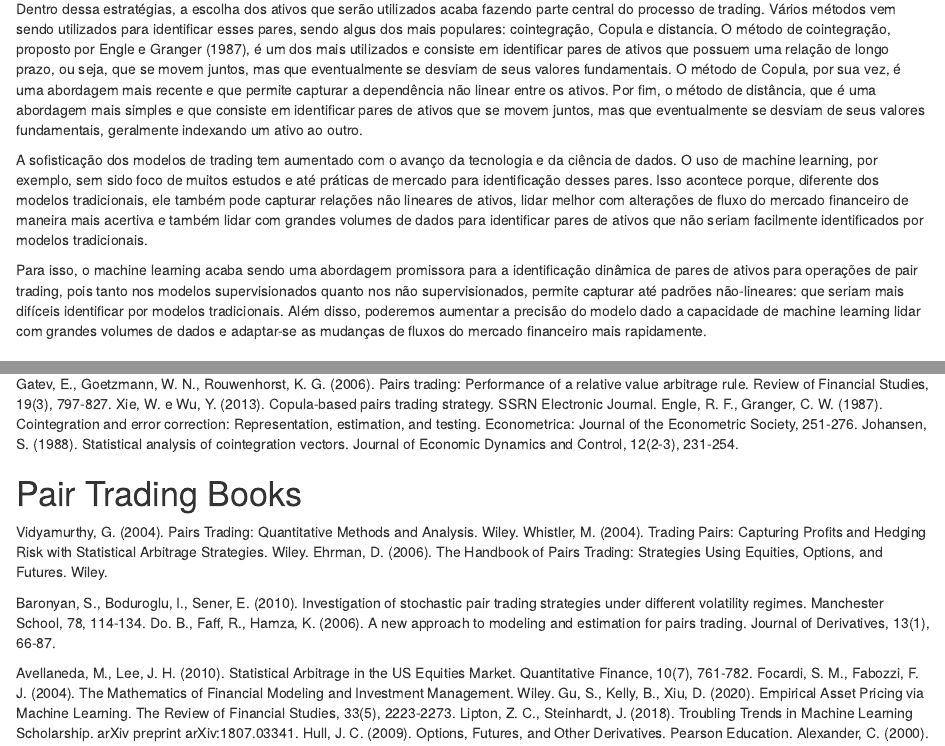
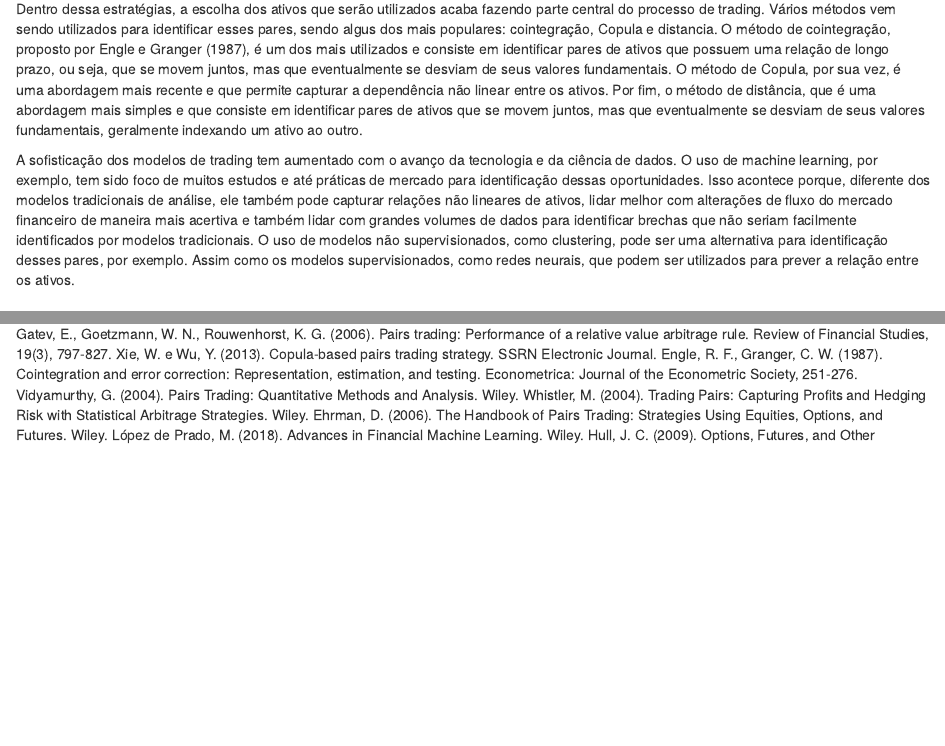
Before and after one commit to pablodiegoo/TCC_USP, an R Markdown document (ProjetoPesquisa.rmd): the page in a window 1100 px wide, from 310 px down, and a second part further down, joined at a grey line. Rendered offline with R 4.5, knitr and Pandoc, with nearby package versions.

Commit message:
name fixing

```diff
--- a/ProjetoPesquisa.rmd
+++ b/ProjetoPesquisa.rmd
@@ -17,10 +17,8 @@ Métodos quantitativos de trading já vem sendo muito utilizado, principalmente
 
 Dentro dessa estratégias, a escolha dos ativos que serão utilizados acaba fazendo parte central do processo de trading. Vários métodos vem sendo utilizados para identificar esses pares, sendo algus dos mais populares: cointegração, Copula e distancia. O método de cointegração, proposto por Engle e Granger (1987), é um dos mais utilizados e consiste em identificar pares de ativos que possuem uma relação de longo prazo, ou seja, que se movem juntos, mas que eventualmente se desviam de seus valores fundamentais. O método de Copula, por sua vez, é uma abordagem mais recente e que permite capturar a dependência não linear entre os ativos. Por fim, o método de distância, que é uma abordagem mais simples e que consiste em identificar pares de ativos que se movem juntos, mas que eventualmente se desviam de seus valores fundamentais, geralmente indexando um ativo ao outro.
 
-A sofisticação dos modelos de trading tem aumentado com o avanço da tecnologia e da ciência de dados. O uso de machine learning, por exemplo, sem sido foco de muitos estudos e até práticas de mercado para identificação desses pares. Isso acontece porque, diferente dos modelos tradicionais, ele também pode capturar relações não lineares de ativos, lidar melhor com alterações de fluxo do mercado financeiro de maneira mais acertiva e também lidar com grandes volumes de dados para identificar pares de ativos que não seriam facilmente identificados por modelos tradicionais.
+A sofisticação dos modelos de trading tem aumentado com o avanço da tecnologia e da ciência de dados. O uso de machine learning, por exemplo, tem sido foco de muitos estudos e até práticas de mercado para identificação dessas oportunidades. Isso acontece porque, diferente dos modelos tradicionais de análise, ele também pode capturar relações não lineares de ativos, lidar melhor com alterações de fluxo do mercado financeiro de maneira mais acertiva e também lidar com grandes volumes de dados para identificar brechas que não seriam facilmente identificados por modelos tradicionais. O uso de modelos não supervisionados, como clustering, pode ser uma alternativa para identificação desses pares, por exemplo. Assim como os modelos supervisionados, como redes neurais, que podem ser utilizados para prever a relação entre os ativos.
 
-
-Para isso, o machine learning acaba sendo uma abordagem promissora para a identificação dinâmica de pares de ativos para operações de pair trading, pois tanto nos modelos supervisionados quanto nos não supervisionados, permite capturar até padrões não-lineares: que seriam mais difíceis identificar por modelos tradicionais. Além disso, poderemos aumentar a precisão do modelo dado a capacidade de machine learning lidar com grandes volumes de dados e adaptar-se as mudanças de fluxos do mercado financeiro mais rapidamente.
 
 
 # Objetivo
@@ -53,12 +51,11 @@ Favero, L.P.; Belfiore, P. 2024. Manual de Análise de Dados: estatística e Mac
 Gatev, E., Goetzmann, W. N., Rouwenhorst, K. G. (2006). Pairs trading: Performance of a relative value arbitrage rule. Review of Financial Studies, 19(3), 797-827.
 Xie, W. e Wu, Y. (2013). Copula-based pairs trading strategy. SSRN Electronic Journal.
 Engle, R. F., Granger, C. W. (1987). Cointegration and error correction: Representation, estimation, and testing. Econometrica: Journal of the Econometric Society, 251-276.
-Johansen, S. (1988). Statistical analysis of cointegration vectors. Journal of Economic Dynamics and Control, 12(2-3), 231-254.
-
-# Pair Trading Books
 Vidyamurthy, G. (2004). Pairs Trading: Quantitative Methods and Analysis. Wiley.
 Whistler, M. (2004). Trading Pairs: Capturing Profits and Hedging Risk with Statistical Arbitrage Strategies. Wiley.
 Ehrman, D. (2006). The Handbook of Pairs Trading: Strategies Using Equities, Options, and Futures. Wiley.
+López de Prado, M. (2018). Advances in Financial Machine Learning. Wiley.
+Hull, J. C. (2009). Options, Futures, and Other Derivatives. Pearson Education.
 
 
 Baronyan, S., Boduroglu, I., Sener, E. (2010). Investigation of stochastic pair trading strategies under different volatility regimes. Manchester School, 78, 114-134.
@@ -68,6 +65,5 @@ Avellaneda, M., Lee, J. H. (2010). Statistical Arbitrage in the US Equities Mark
 Focardi, S. M., Fabozzi, F. J. (2004). The Mathematics of Financial Modeling and Investment Management. Wiley.
 Gu, S., Kelly, B., Xiu, D. (2020). Empirical Asset Pricing via Machine Learning. The Review of Financial Studies, 33(5), 2223-2273.
 Lipton, Z. C., Steinhardt, J. (2018). Troubling Trends in Machine Learning Scholarship. arXiv preprint arXiv:1807.03341.
-Hull, J. C. (2009). Options, Futures, and Other Derivatives. Pearson Education.
 Alexander, C. (2000). Market Models: A Guide to Financial Data Analysis. Wiley.
 Géron, A. (2019). Hands-On Machine Learning with Scikit-Learn, Keras, and TensorFlow: Concepts, Tools, and Techniques to Build Intelligent Systems. O'Reilly Media, Inc.
```
Also changed, not shown: Referencias/2006-Lin.pdf (added), Referencias/2010-Do.pdf (renamed from Referencias/do2010.pdf), Referencias/2010-Velissaris.pdf (renamed from Referencias/diversified-statistical-arbitrage-dynamically-combining-mean-rev.pdf), Referencias/2014-Huck.pdf (added), Referencias/2014-Low.pdf (added), Referencias/2014-Zeng.pdf (added), Referencias/2015-Huang.pdf (renamed from Referencias/huang2015.pdf), Referencias/2017-Smith.pdf (added), Referencias/2020-Sohail.pdf (renamed from Referencias/THE-SECRET-TO-CASH-THE-PROFITS-IN-PAIR-TRADING-STRATEGIES-A-CASE-OF-KSE-FIRMS.pdf), Referencias/Common problems when visualizing in R.pdf (deleted), Referencias/Data import basics.pdf (deleted), Referencias/IPC/2023-Roychoudhury.pdf (added), ProjetoPesquisa.rmd (1 more changed lines), 30 other files.
